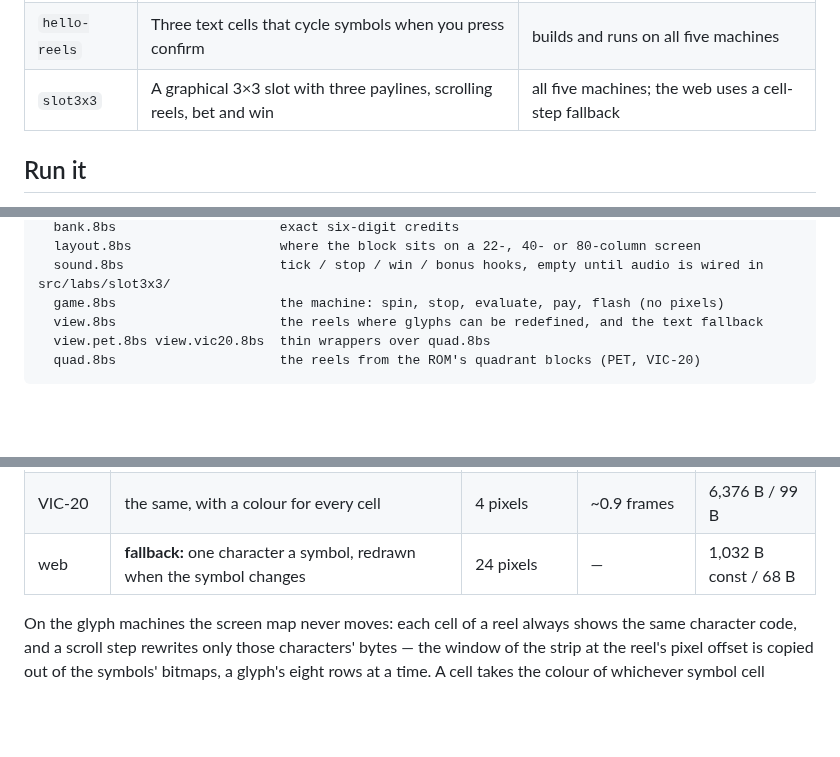
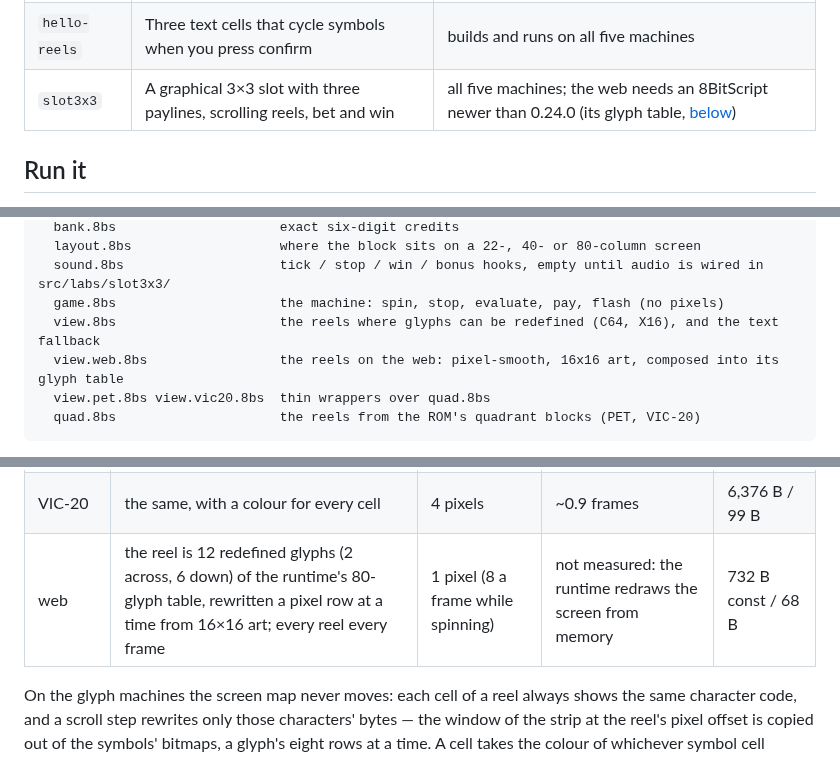
Before and after one commit to 8BitScript/vegas-nights, a Markdown page: README.md, 3 parts joined by grey strips. Rendered like a GitHub page; blank space fills up the shorter version.

````diff
--- a/README.md
+++ b/README.md
@@ -20,7 +20,7 @@ on all five machines.
 | --- | --- | --- |
 | `main` | The lobby: a title screen that says how to run a lab | builds and runs on all five machines |
 | `hello-reels` | Three text cells that cycle symbols when you press confirm | builds and runs on all five machines |
-| `slot3x3` | A graphical 3×3 slot with three paylines, scrolling reels, bet and win | all five machines; the web uses a cell-step fallback |
+| `slot3x3` | A graphical 3×3 slot with three paylines, scrolling reels, bet and win | all five machines; the web needs an 8BitScript newer than 0.24.0 (its glyph table, [below](#where-it-is-not-what-it-should-be)) |
 
 ## Run it
 
@@ -134,7 +134,8 @@ src/shared/
   sound.8bs                    tick / stop / win / bonus hooks, empty until audio is wired in
 src/labs/slot3x3/
   game.8bs                     the machine: spin, stop, evaluate, pay, flash (no pixels)
-  view.8bs                     the reels where glyphs can be redefined, and the text fallback
+  view.8bs                     the reels where glyphs can be redefined (C64, X16), and the text fallback
+  view.web.8bs                 the reels on the web: pixel-smooth, 16x16 art, composed into its glyph table
   view.pet.8bs view.vic20.8bs  thin wrappers over quad.8bs
   quad.8bs                     the reels from the ROM's quadrant blocks (PET, VIC-20)
 ```
@@ -155,7 +156,7 @@ they came to rest on.
 | X16 | the same, through VERA's data port | 1 pixel | ~0.25 frames | 8,285 B / 197 B |
 | PET | the reel is built from the 16 quadrant blocks in the character ROM | 4 pixels (one block row) | ~0.7 frames | 6,008 B / 100 B |
 | VIC-20 | the same, with a colour for every cell | 4 pixels | ~0.9 frames | 6,376 B / 99 B |
-| web | **fallback:** one character a symbol, redrawn when the symbol changes | 24 pixels | — | 1,032 B const / 68 B |
+| web | the reel is 12 redefined glyphs (2 across, 6 down) of the runtime's 80-glyph table, rewritten a pixel row at a time from 16×16 art; every reel every frame | 1 pixel (8 a frame while spinning) | not measured: the runtime redraws the screen from memory | 732 B const / 68 B |
 
 On the glyph machines the screen map never moves: each cell of a reel always shows
 the same character code, and a scroll step rewrites only those characters' bytes —
````
Also changed, not shown: other parts of README.md (+28 -18 lines), docs/tiles.md (+7 -5 lines), docs/slot3x3/at-rest.png, docs/slot3x3/web-spin.png (added), docs/tiles/classic.web.png, docs/tiles/cosmic.web.png, 14 other files.
